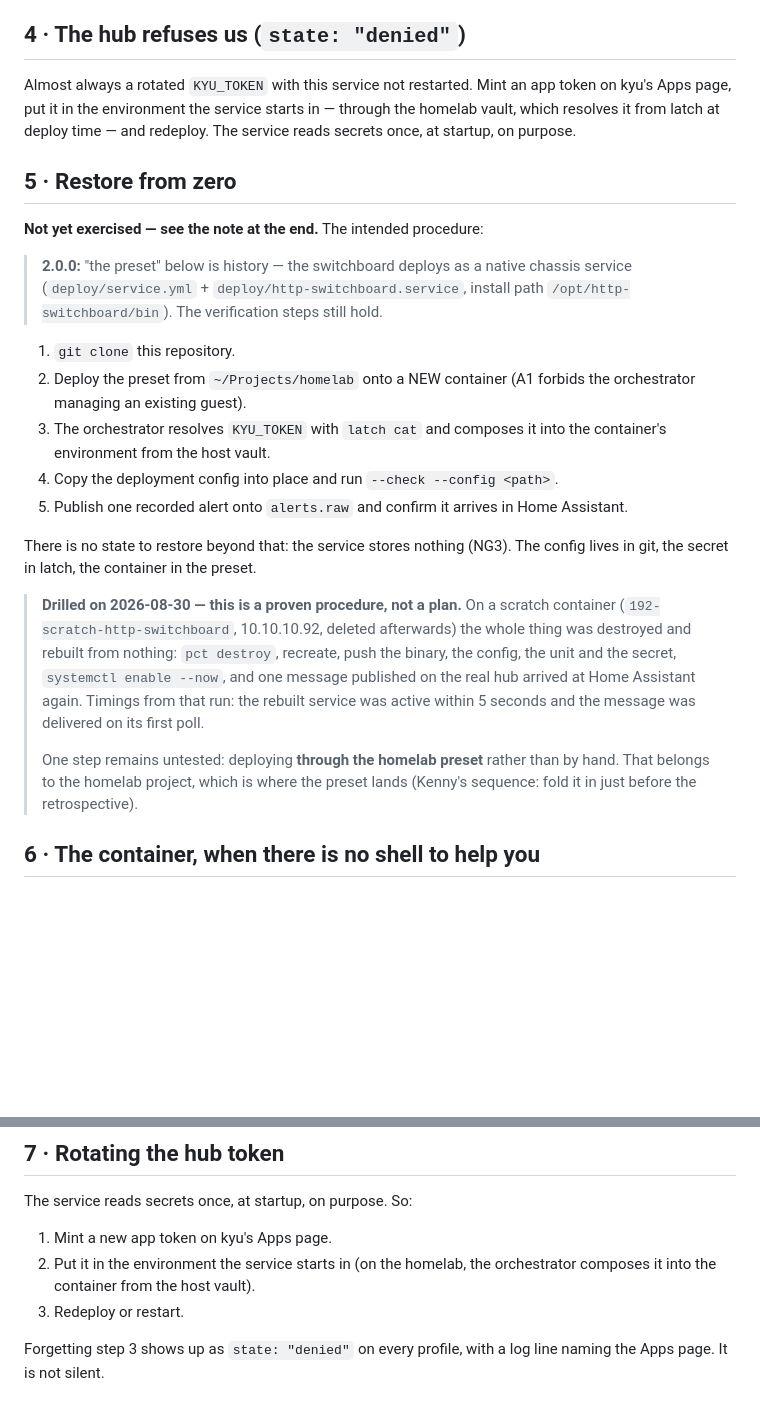
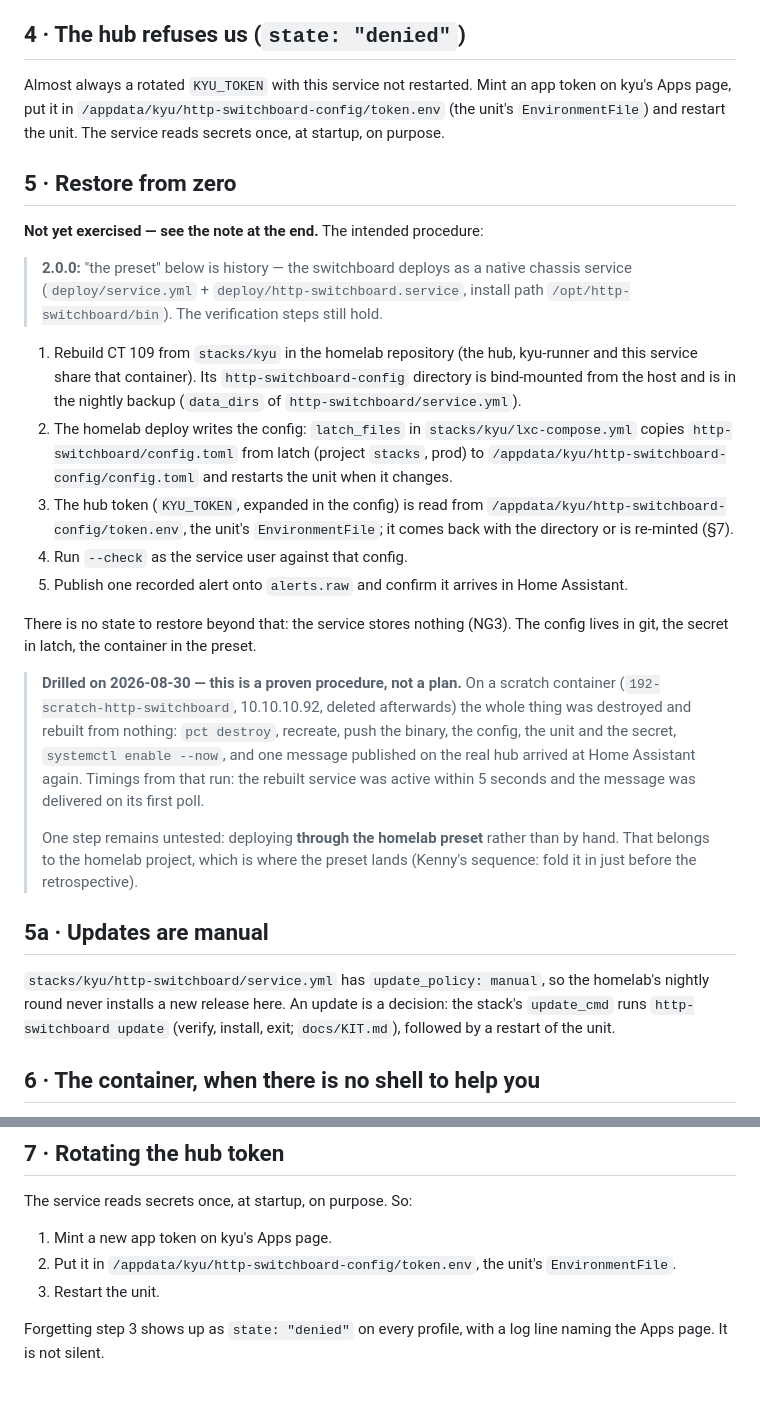
Before and after one commit to kennypassenier/http-switchboard, a Markdown page: docs/OPERATIONS_RUNBOOK.md, 2 parts joined by grey strips. Drawn GitHub-style; blank space fills up the shorter version.

```diff
--- a/docs/OPERATIONS_RUNBOOK.md
+++ b/docs/OPERATIONS_RUNBOOK.md
@@ -111,9 +111,9 @@ format. Neither endpoint ever echoes message content.
 ## 4 · The hub refuses us (`state: "denied"`)
 
 Almost always a rotated `KYU_TOKEN` with this service not restarted.
-Mint an app token on kyu's Apps page, put it in the environment the
-service starts in — through the homelab vault, which resolves it from
-latch at deploy time — and redeploy. The service reads secrets once, at
+Mint an app token on kyu's Apps page, put it in
+`/appdata/kyu/http-switchboard-config/token.env` (the unit's
+`EnvironmentFile`) and restart the unit. The service reads secrets once, at
 startup, on purpose.
 
 ## 5 · Restore from zero
@@ -124,12 +124,20 @@ startup, on purpose.
 > native chassis service (`deploy/service.yml` + `deploy/http-switchboard.service`,
 > install path `/opt/http-switchboard/bin`). The verification steps still hold.
 
-1. `git clone` this repository.
-2. Deploy the preset from `~/Projects/homelab` onto a NEW container (A1
-   forbids the orchestrator managing an existing guest).
-3. The orchestrator resolves `KYU_TOKEN` with `latch cat` and composes it
-   into the container's environment from the host vault.
-4. Copy the deployment config into place and run `--check --config <path>`.
+1. Rebuild CT 109 from `stacks/kyu` in the homelab repository (the hub,
+   kyu-runner and this service share that container). Its
+   `http-switchboard-config` directory is bind-mounted from the host and
+   is in the nightly backup (`data_dirs` of `http-switchboard/service.yml`).
+2. The homelab deploy writes the config: `latch_files` in
+   `stacks/kyu/lxc-compose.yml` copies `http-switchboard/config.toml` from
+   latch (project `stacks`, prod) to
+   `/appdata/kyu/http-switchboard-config/config.toml` and restarts the unit
+   when it changes.
+3. The hub token (`KYU_TOKEN`, expanded in the config) is read from
+   `/appdata/kyu/http-switchboard-config/token.env`, the unit's
+   `EnvironmentFile`; it comes back with the directory or is re-minted
+   (§7).
+4. Run `--check` as the service user against that config.
 5. Publish one recorded alert onto `alerts.raw` and confirm it arrives in
    Home Assistant.
 
@@ -150,6 +158,13 @@ preset.
 > rather than by hand. That belongs to the homelab project, which is
 > where the preset lands (Kenny's sequence: fold it in just before the
 > retrospective).
+
+## 5a · Updates are manual
+
+`stacks/kyu/http-switchboard/service.yml` has `update_policy: manual`, so
+the homelab's nightly round never installs a new release here. An update
+is a decision: the stack's `update_cmd` runs `http-switchboard update`
+(verify, install, exit; `docs/KIT.md`), followed by a restart of the unit.
 
 ## 6 · The container, when there is no shell to help you
 
@@ -178,9 +193,9 @@ names the file, the profile and the remedy.
 The service reads secrets once, at startup, on purpose. So:
 
 1. Mint a new app token on kyu's Apps page.
-2. Put it in the environment the service starts in (on the homelab, the
-   orchestrator composes it into the container from the host vault).
-3. Redeploy or restart.
+2. Put it in `/appdata/kyu/http-switchboard-config/token.env`, the
+   unit's `EnvironmentFile`.
+3. Restart the unit.
 
 Forgetting step 3 shows up as `state: "denied"` on every profile, with a
 log line naming the Apps page. It is not silent.
```
Also changed, not shown: README.md (+12 -9 lines).
